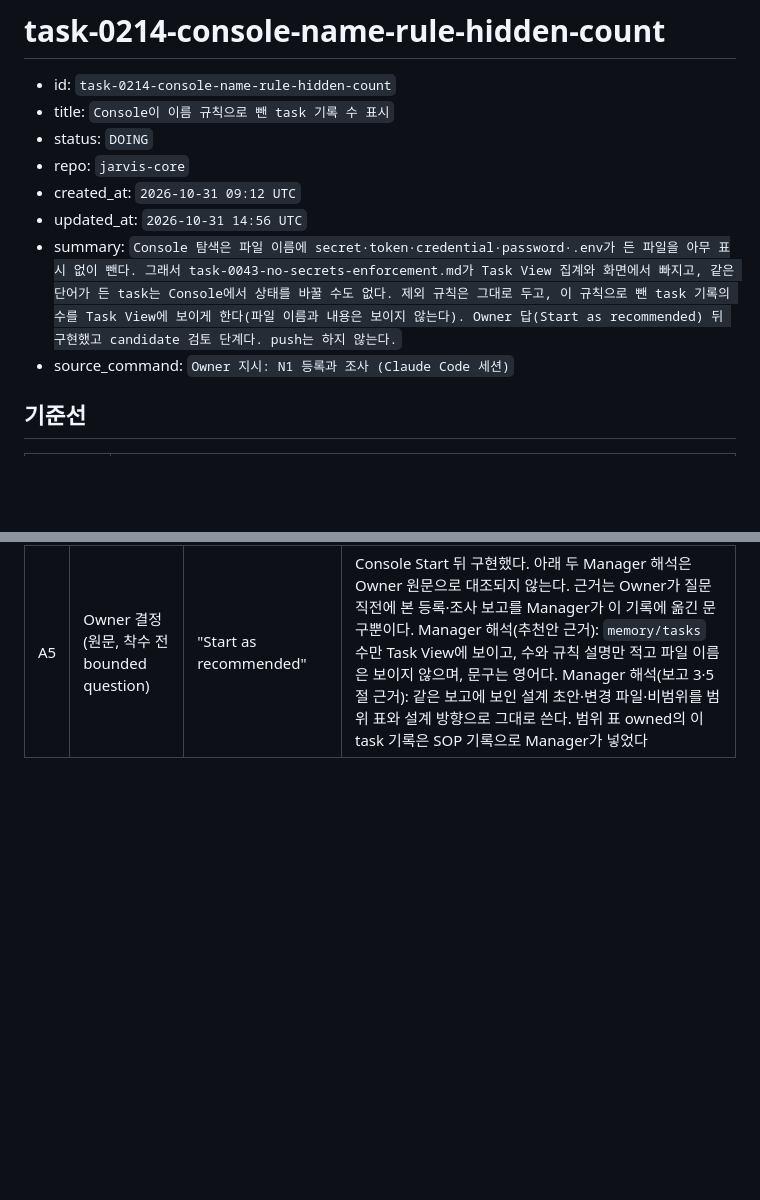
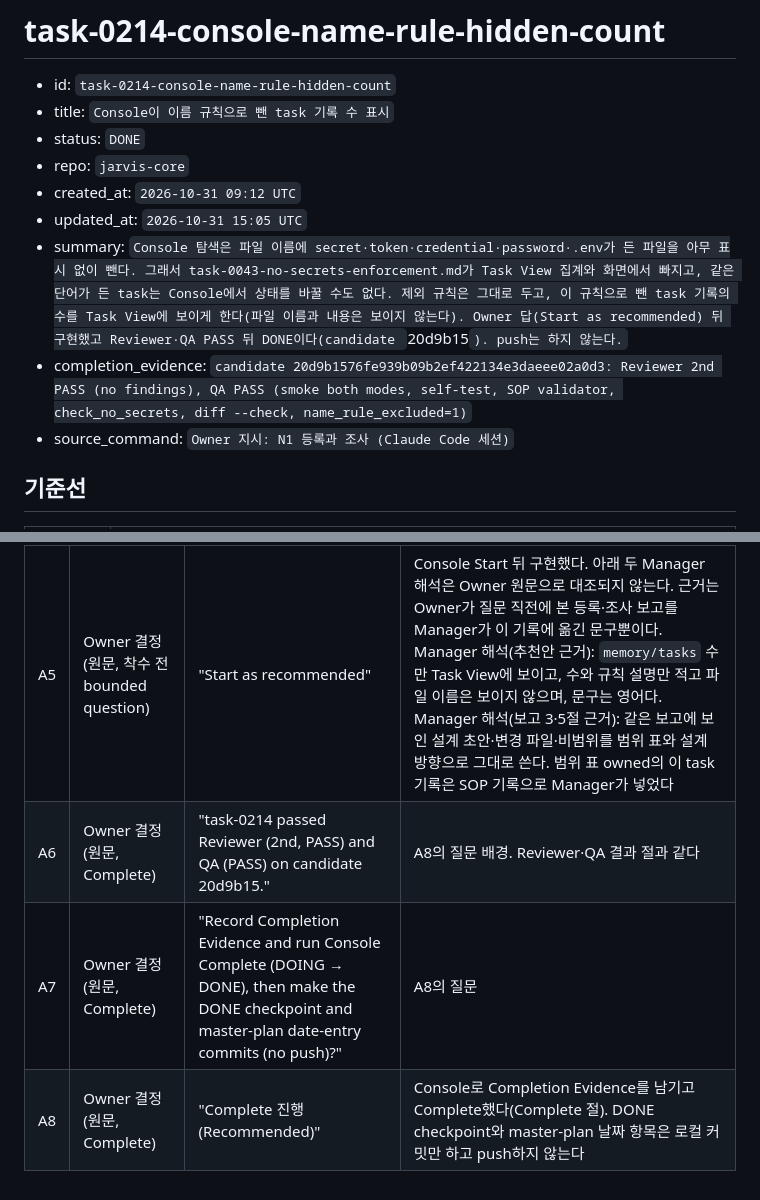
Before and after one commit to 1412moo/jarvis-core, a Markdown page: memory/tasks/task-0214-console-name-rule-hidden-count.md, 2 parts joined by grey strips. GitHub-like rendering; blank space fills up the shorter version.

```diff
--- a/memory/tasks/task-0214-console-name-rule-hidden-count.md
+++ b/memory/tasks/task-0214-console-name-rule-hidden-count.md
@@ -2,11 +2,12 @@
 
 - id: `task-0214-console-name-rule-hidden-count`
 - title: `Console이 이름 규칙으로 뺀 task 기록 수 표시`
-- status: `DOING`
+- status: `DONE`
 - repo: `jarvis-core`
 - created_at: `2026-10-31 09:12 UTC`
-- updated_at: `2026-10-31 14:56 UTC`
-- summary: `Console 탐색은 파일 이름에 secret·token·credential·password·.env가 든 파일을 아무 표시 없이 뺀다. 그래서 task-0043-no-secrets-enforcement.md가 Task View 집계와 화면에서 빠지고, 같은 단어가 든 task는 Console에서 상태를 바꿀 수도 없다. 제외 규칙은 그대로 두고, 이 규칙으로 뺀 task 기록의 수를 Task View에 보이게 한다(파일 이름과 내용은 보이지 않는다). Owner 답(Start as recommended) 뒤 구현했고 candidate 검토 단계다. push는 하지 않는다.`
+- updated_at: `2026-10-31 15:05 UTC`
+- summary: `Console 탐색은 파일 이름에 secret·token·credential·password·.env가 든 파일을 아무 표시 없이 뺀다. 그래서 task-0043-no-secrets-enforcement.md가 Task View 집계와 화면에서 빠지고, 같은 단어가 든 task는 Console에서 상태를 바꿀 수도 없다. 제외 규칙은 그대로 두고, 이 규칙으로 뺀 task 기록의 수를 Task View에 보이게 한다(파일 이름과 내용은 보이지 않는다). Owner 답(Start as recommended) 뒤 구현했고 Reviewer·QA PASS 뒤 DONE이다(candidate `20d9b15`). push는 하지 않는다.`
+- completion_evidence: `candidate 20d9b1576fe939b09b2ef422134e3daeee02a0d3: Reviewer 2nd PASS (no findings), QA PASS (smoke both modes, self-test, SOP validator, check_no_secrets, diff --check, name_rule_excluded=1)`
 - source_command: `Owner 지시: N1 등록과 조사 (Claude Code 세션)`
 
 ## 기준선
@@ -159,3 +189,6 @@ verdict FINDINGS, self_deviations 없음(유효한 review).
 | A3 | Owner 결정 (원문, 착수 전 bounded question) | "Start task-0214 with the recommended answers?" | A5의 질문. 추천안 세 개는 원문 블록 아래에 Manager 문구로 적었다 |
 | A4 | Owner 결정 (원문, 착수 전 bounded question) | "[Owner 답]" | 답의 표지 |
 | A5 | Owner 결정 (원문, 착수 전 bounded question) | "Start as recommended" | Console Start 뒤 구현했다. 아래 두 Manager 해석은 Owner 원문으로 대조되지 않는다. 근거는 Owner가 질문 직전에 본 등록·조사 보고를 Manager가 이 기록에 옮긴 문구뿐이다. Manager 해석(추천안 근거): `memory/tasks` 수만 Task View에 보이고, 수와 규칙 설명만 적고 파일 이름은 보이지 않으며, 문구는 영어다. Manager 해석(보고 3·5절 근거): 같은 보고에 보인 설계 초안·변경 파일·비범위를 범위 표와 설계 방향으로 그대로 쓴다. 범위 표 owned의 이 task 기록은 SOP 기록으로 Manager가 넣었다 |
+| A6 | Owner 결정 (원문, Complete) | "task-0214 passed Reviewer (2nd, PASS) and QA (PASS) on candidate 20d9b15." | A8의 질문 배경. Reviewer·QA 결과 절과 같다 |
+| A7 | Owner 결정 (원문, Complete) | "Record Completion Evidence and run Console Complete (DOING → DONE), then make the DONE checkpoint and master-plan date-entry commits (no push)?" | A8의 질문 |
+| A8 | Owner 결정 (원문, Complete) | "Complete 진행 (Recommended)" | Console로 Completion Evidence를 남기고 Complete했다(Complete 절). DONE checkpoint와 master-plan 날짜 항목은 로컬 커밋만 하고 push하지 않는다 |
```
Also changed, not shown: other parts of memory/tasks/task-0214-console-name-rule-hidden-count.md (+29 -0 lines).
